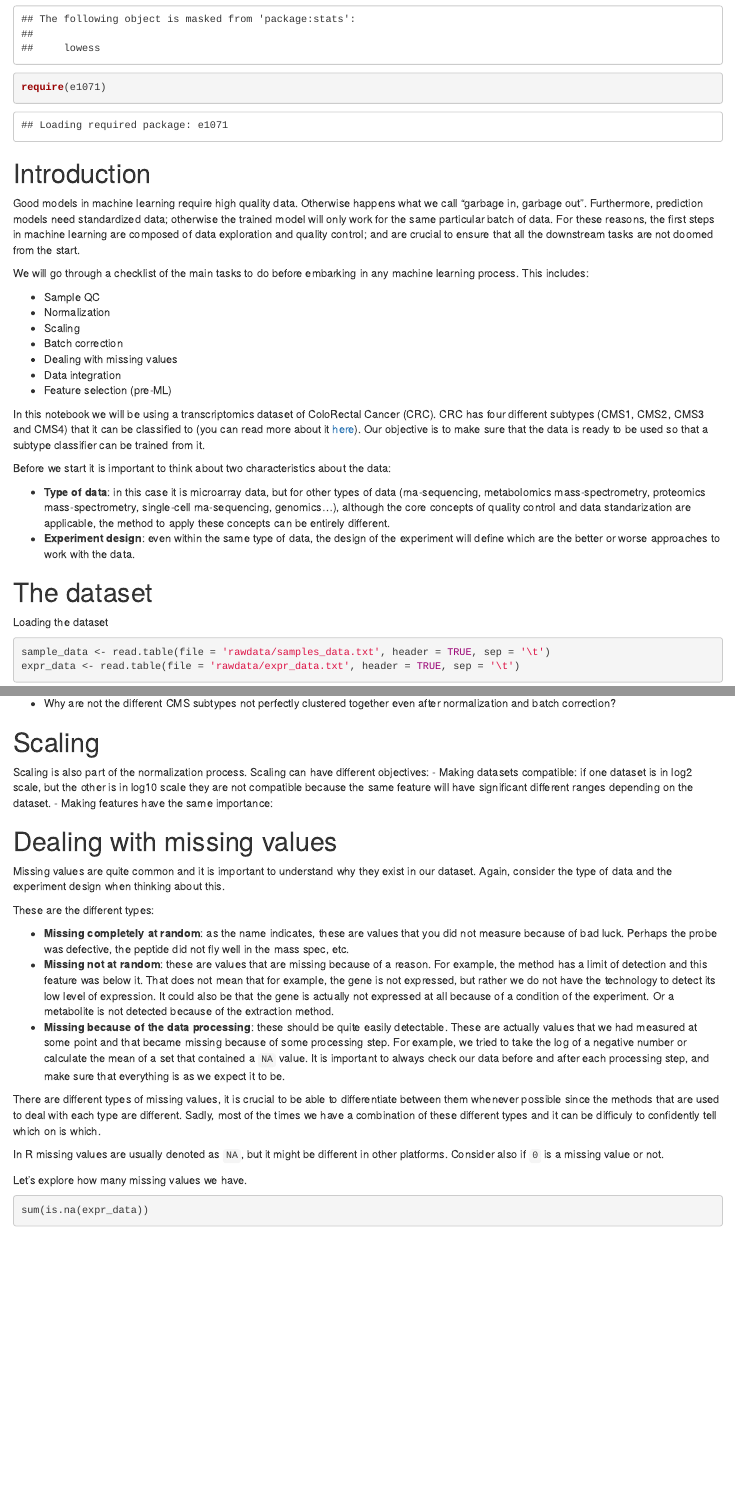
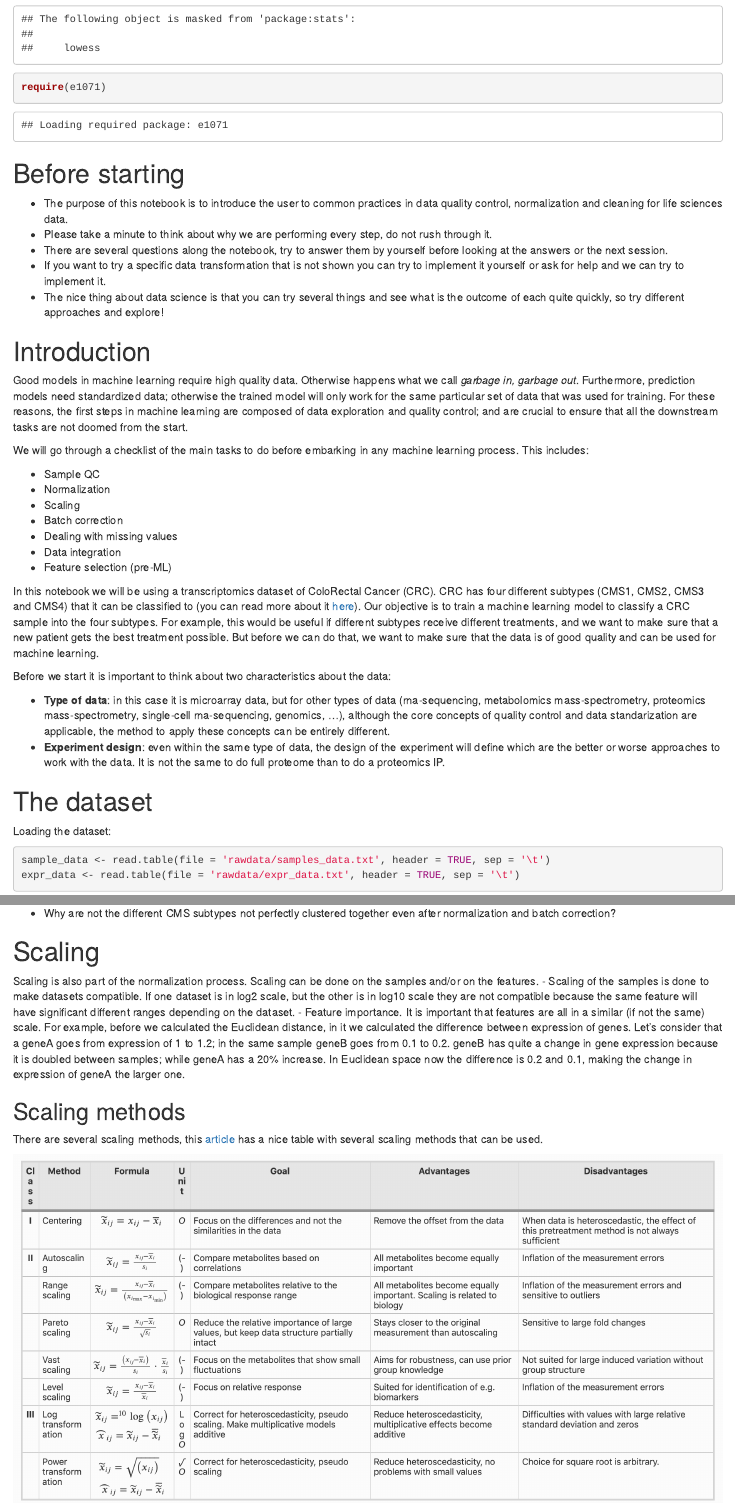
Before and after one commit to UMCUGenetics/ONCODE_MC, an R Markdown document (data_wrangling/data_wrangling.Rmd): the page in a window 1100 px wide, from 1160 px down, and a second part further down, joined at a grey line. Rendered offline with R 4.5, knitr and Pandoc, with nearby package versions; some code elsewhere in the file could not run offline.

Commit message:
update text a bit and add scaling methods

````diff
--- a/data_wrangling/data_wrangling.Rmd
+++ b/data_wrangling/data_wrangling.Rmd
@@ -14,9 +14,17 @@ require(gplots)
 require(e1071)
 ```
 
+# Before starting
+
+- The purpose of this notebook is to introduce the user to common practices in data quality control, normalization and cleaning for life sciences data.
+- Please take a minute to think about why we are performing every step, do not rush through it.
+- There are several questions along the notebook, try to answer them by yourself before looking at the answers or the next session.
+- If you want to try a specific data transformation that is not shown you can try to implement it yourself or ask for help and we can try to implement it.
+- The nice thing about data science is that you can try several things and see what is the outcome of each quite quickly, so try different approaches and explore!
+
 # Introduction
 
-Good models in machine learning require high quality data. Otherwise happens what we call "garbage in, garbage out". Furthermore, prediction models need standardized data; otherwise the trained model will only work for the same particular batch of data. For these reasons, the first steps in machine learning are composed of data exploration and quality control; and are crucial to ensure that all the downstream tasks are not doomed from the start.
+Good models in machine learning require high quality data. Otherwise happens what we call *garbage in, garbage out*. Furthermore, prediction models need standardized data; otherwise the trained model will only work for the same particular set of data that was used for training. For these reasons, the first steps in machine learning are composed of data exploration and quality control; and are crucial to ensure that all the downstream tasks are not doomed from the start.
 
 We will go through a checklist of the main tasks to do before embarking in any machine learning process. This includes:
 
@@ -28,13 +36,13 @@ We will go through a checklist of the main tasks to do before embarking in any m
 - Data integration
 - Feature selection (pre-ML)
 
-In this notebook we will be using a transcriptomics dataset of ColoRectal Cancer (CRC). CRC has four different subtypes (CMS1, CMS2, CMS3 and CMS4) that it can be classified to (you can read more about it [here](https://www.nature.com/articles/nm.3967)). Our objective is to make sure that the data is ready to be used so that a subtype classifier can be trained from it.
+In this notebook we will be using a transcriptomics dataset of ColoRectal Cancer (CRC). CRC has four different subtypes (CMS1, CMS2, CMS3 and CMS4) that it can be classified to (you can read more about it [here](https://www.nature.com/articles/nm.3967)). Our objective is to train a machine learning model to classify a CRC sample into the four subtypes. For example, this would be useful if different subtypes receive different treatments, and we want to make sure that a new patient gets the best treatment possible. But before we can do that, we want to make sure that the data is of good quality and can be used for machine learning.
 
 Before we start it is important to think about two characteristics about the data:
 
-- **Type of data**: in this case it is microarray data, but for other types of data (rna-sequencing, metabolomics mass-spectrometry, proteomics mass-spectrometry, single-cell rna-sequencing, genomics...), although the core concepts of quality control and data standarization are applicable, the method to apply these concepts can be entirely different.
-- **Experiment design**: even within the same type of data, the design of the experiment will define which are the better or worse approaches to work with the data.
+- **Type of data**: in this case it is microarray data, but for other types of data (rna-sequencing, metabolomics mass-spectrometry, proteomics mass-spectrometry, single-cell rna-sequencing, genomics, ...), although the core concepts of quality control and data standarization are applicable, the method to apply these concepts can be entirely different.
+- **Experiment design**: even within the same type of data, the design of the experiment will define which are the better or worse approaches to work with the data. It is not the same to do full proteome than to do a proteomics IP.
 
 # The dataset
 
-Loading the dataset
+Loading the dataset:
@@ -353,9 +368,15 @@ heatmap.2(x = distance_matrix,
 
 # Scaling
 
-Scaling is also part of the normalization process. Scaling can have different objectives:
-- Making datasets compatible: if one dataset is in log2 scale, but the other is in log10 scale they are not compatible because the same feature will have significant different ranges depending on the dataset.
-- Making features have the same importance:
+Scaling is also part of the normalization process. Scaling can be done on the samples and/or on the features.
+- Scaling of the samples is done to make datasets compatible. If one dataset is in log2 scale, but the other is in log10 scale they are not compatible because the same feature will have significant different ranges depending on the dataset.
+- Feature importance. It is important that features are all in a similar (if not the same) scale. For example, before we calculated the Euclidean distance, in it we calculated the difference between expression of genes. Let's consider that a geneA goes from expression of 1 to 1.2; in the same sample geneB goes from 0.1 to 0.2. geneB has quite a change in gene expression because it is doubled between samples; while geneA has a 20% increase. In Euclidean space now the difference is 0.2 and 0.1, making the change in expression of geneA the larger one.
+
+## Scaling methods
+
+There are several scaling methods, this [article](https://link.springer.com/article/10.1186/1471-2164-7-142) has a nice table with several scaling methods that can be used.
+
+![](img/scaling_table.png)
 
 # Dealing with missing values
 
````
Also changed, not shown: data_wrangling/img/scaling_table.png (added), data_wrangling/data_wrangling.Rmd (33 more changed lines).
